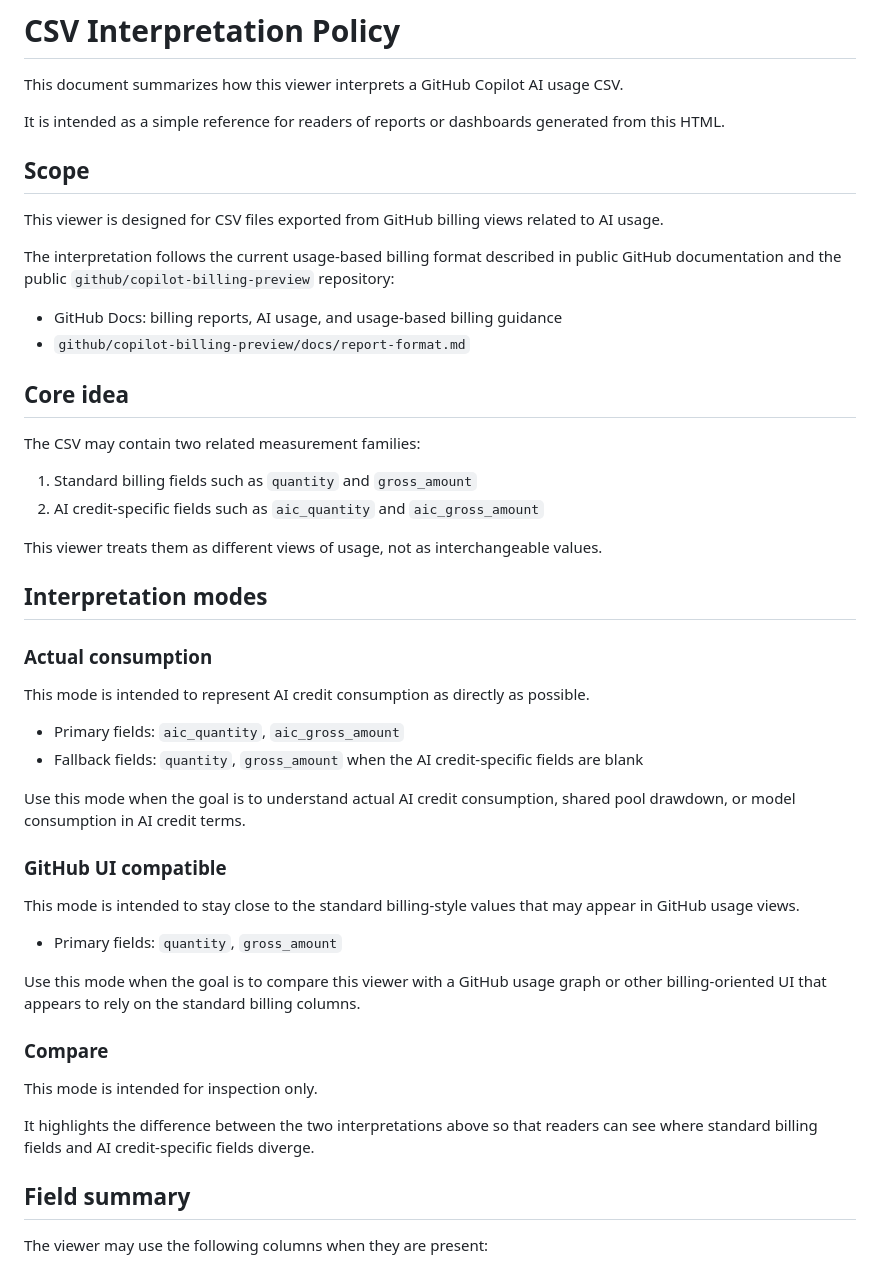
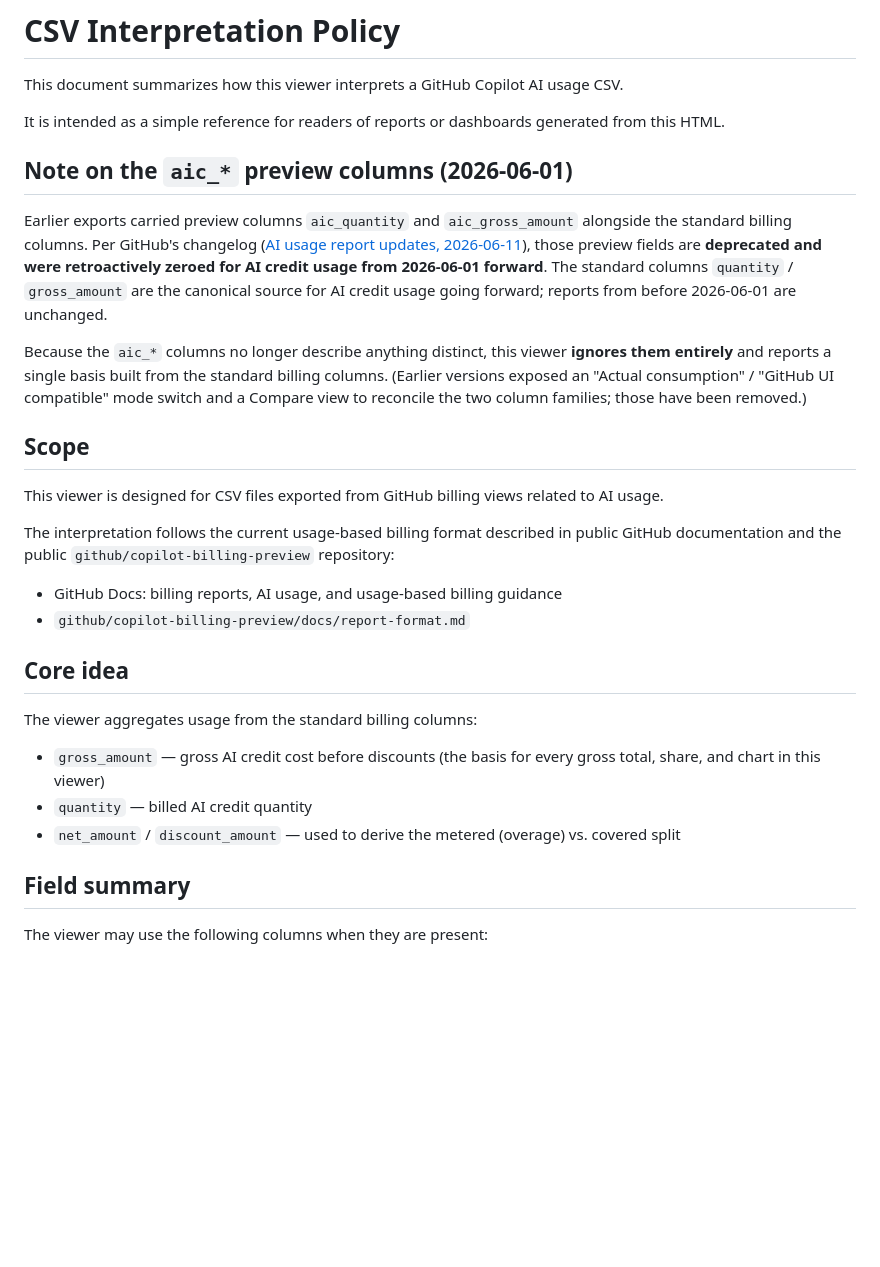
Before and after one commit to DaichiUeura/copilot-ai-usage-viewer, a Markdown page: docs/csv-interpretation-policy.md, the part around one of its changes. Rendered like a GitHub page; blank space fills up the shorter version.

```diff
--- a/docs/csv-interpretation-policy.md
+++ b/docs/csv-interpretation-policy.md
@@ -3,6 +3,22 @@
 This document summarizes how this viewer interprets a GitHub Copilot AI usage CSV.
 
 It is intended as a simple reference for readers of reports or dashboards generated from this HTML.
+
+## Note on the `aic_*` preview columns (2026-06-01)
+
+Earlier exports carried preview columns `aic_quantity` and `aic_gross_amount`
+alongside the standard billing columns. Per GitHub's changelog
+([AI usage report updates, 2026-06-11](https://github.blog/changelog/2026-06-11-ai-usage-report-updates/)),
+those preview fields are **deprecated and were retroactively zeroed for AI credit
+usage from 2026-06-01 forward**. The standard columns `quantity` / `gross_amount`
+are the canonical source for AI credit usage going forward; reports from before
+2026-06-01 are unchanged.
+
+Because the `aic_*` columns no longer describe anything distinct, this viewer
+**ignores them entirely** and reports a single basis built from the standard
+billing columns. (Earlier versions exposed an "Actual consumption" / "GitHub UI
+compatible" mode switch and a Compare view to reconcile the two column families;
+those have been removed.)
 
 ## Scope
 
@@ -15,37 +31,13 @@ The interpretation follows the current usage-based billing format described in p
 
 ## Core idea
 
-The CSV may contain two related measurement families:
+The viewer aggregates usage from the standard billing columns:
 
-1. Standard billing fields such as `quantity` and `gross_amount`
-2. AI credit-specific fields such as `aic_quantity` and `aic_gross_amount`
-
-This viewer treats them as different views of usage, not as interchangeable values.
-
-## Interpretation modes
-
-### Actual consumption
-
-This mode is intended to represent AI credit consumption as directly as possible.
-
-- Primary fields: `aic_quantity`, `aic_gross_amount`
-- Fallback fields: `quantity`, `gross_amount` when the AI credit-specific fields are blank
-
-Use this mode when the goal is to understand actual AI credit consumption, shared pool drawdown, or model consumption in AI credit terms.
-
-### GitHub UI compatible
-
-This mode is intended to stay close to the standard billing-style values that may appear in GitHub usage views.
-
-- Primary fields: `quantity`, `gross_amount`
-
-Use this mode when the goal is to compare this viewer with a GitHub usage graph or other billing-oriented UI that appears to rely on the standard billing columns.
-
-### Compare
-
-This mode is intended for inspection only.
-
-It highlights the difference between the two interpretations above so that readers can see where standard billing fields and AI credit-specific fields diverge.
+- `gross_amount` — gross AI credit cost before discounts (the basis for every
+  gross total, share, and chart in this viewer)
+- `quantity` — billed AI credit quantity
+- `net_amount` / `discount_amount` — used to derive the metered (overage) vs.
+  covered split
 
 ## Field summary
 
```
Also changed, not shown: other parts of docs/csv-interpretation-policy.md (+14 -38 lines), README.md (+5 -6 lines), assets/readme-overview.png, 3 other files.
